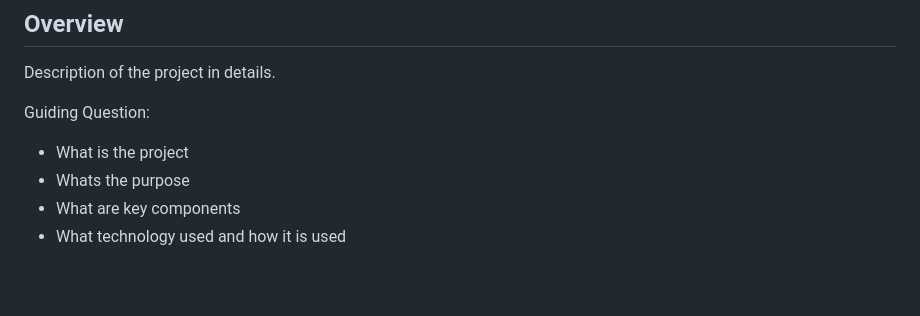
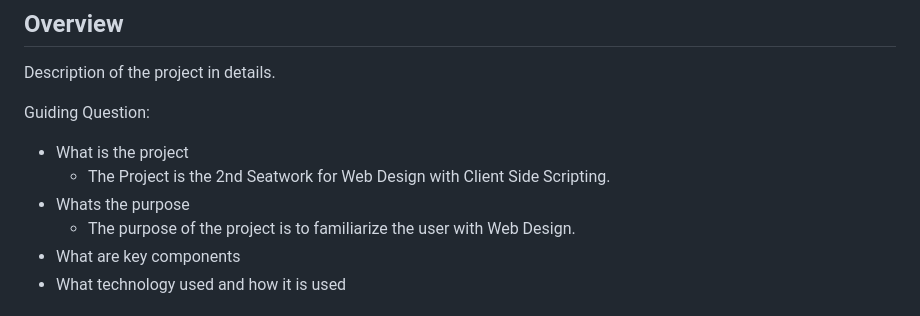
Before and after one commit to johann122004/WD-Lopez-Seatwork-2, a Markdown page: readme.md, the part around the change. Rendered like a GitHub page; blank space fills up the shorter version.

Commit message:
Added answers for 2 of the Guiding Questions.

```diff
--- a/readme.md
+++ b/readme.md
@@ -61,7 +61,9 @@ Description of the project in details.
 
 Guiding Question:
 - What is the project
+  - The Project is the 2nd Seatwork for Web Design with Client Side Scripting.
 - Whats the purpose
+  - The purpose of the project is to familiarize the user with Web Design.
 - What are key components
 - What technology used and how it is used
 
```
